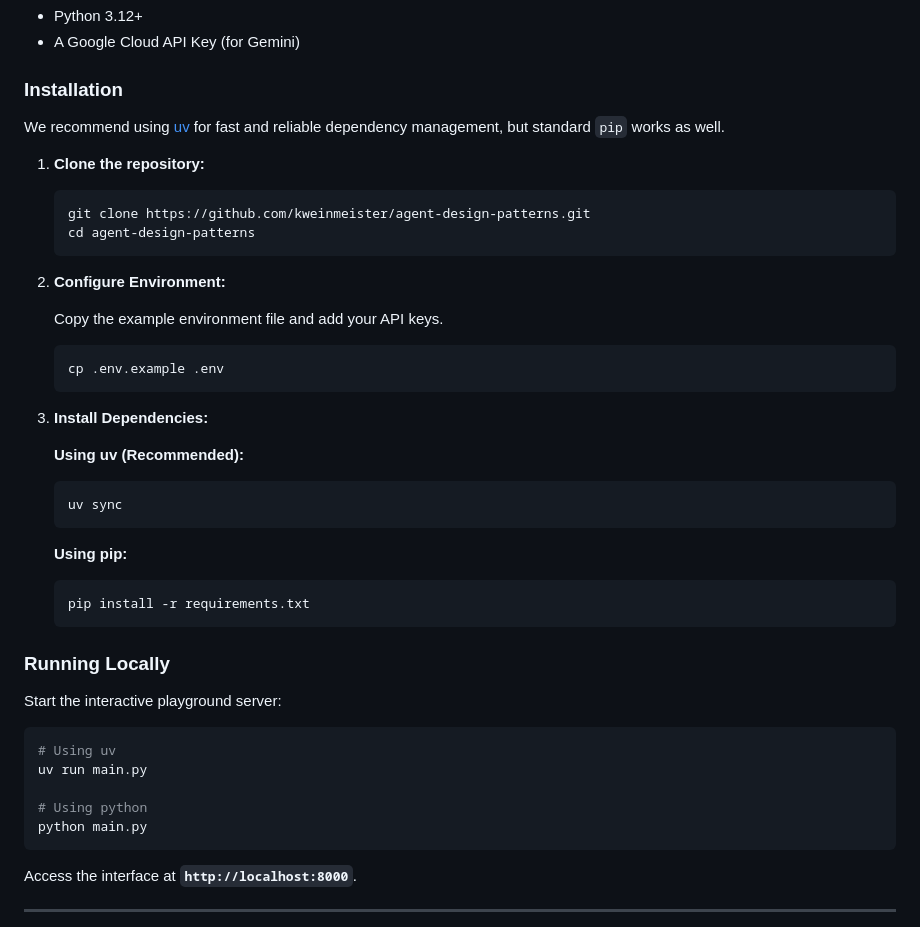
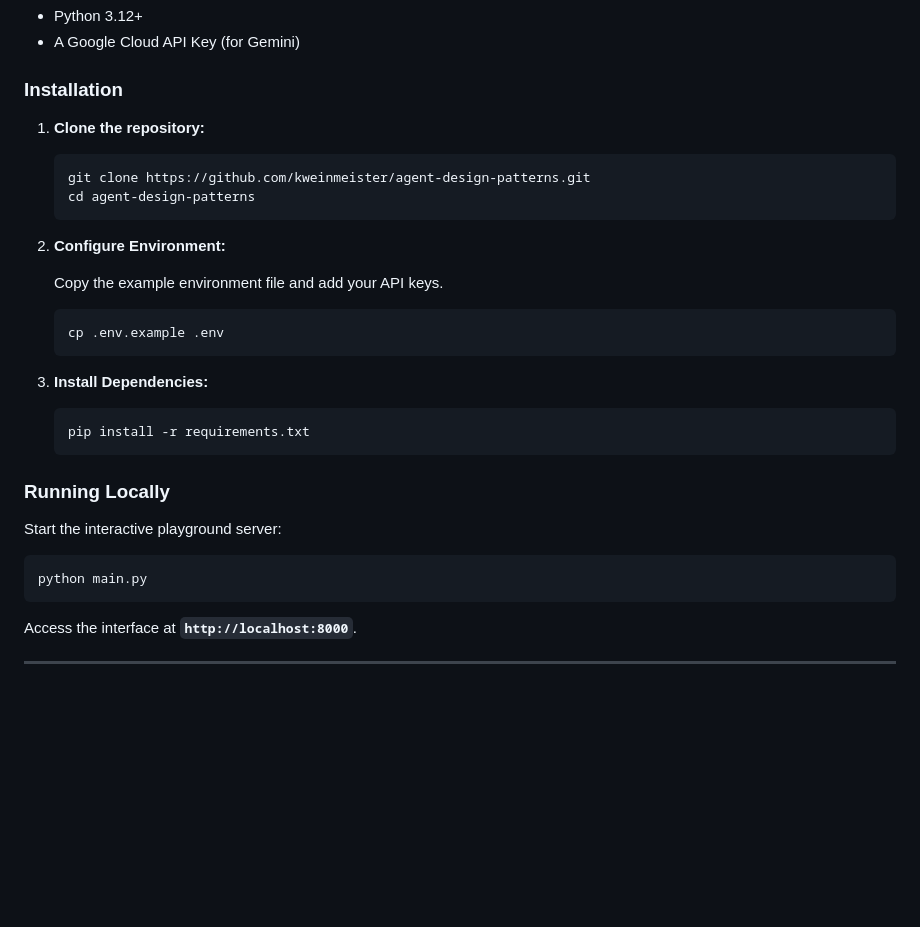
Before and after one commit to kweinmeister/agent-design-patterns, a Markdown page: README.md, the part around the change. GitHub-like rendering; blank space fills up the shorter version.

Commit message:
docs: remove uv references

````diff
--- a/README.md
+++ b/README.md
@@ -49,8 +49,6 @@ Each pattern demonstrates a specific control flow strategy to solve distinct typ
 
 ### Installation
 
-We recommend using [uv](https://github.com/astral-sh/uv) for fast and reliable dependency management, but standard `pip` works as well.
-
 1. **Clone the repository:**
 
     ```bash
@@ -68,14 +66,6 @@ We recommend using [uv](https://github.com/astral-sh/uv) for fast and reliable d
 
 3. **Install Dependencies:**
 
-    **Using uv (Recommended):**
-
-    ```bash
-    uv sync
-    ```
-
-    **Using pip:**
-
     ```bash
     pip install -r requirements.txt
     ```
@@ -85,10 +75,6 @@ We recommend using [uv](https://github.com/astral-sh/uv) for fast and reliable d
 Start the interactive playground server:
 
 ```bash
-# Using uv
-uv run main.py
-
-# Using python
 python main.py
 ```
 
````
